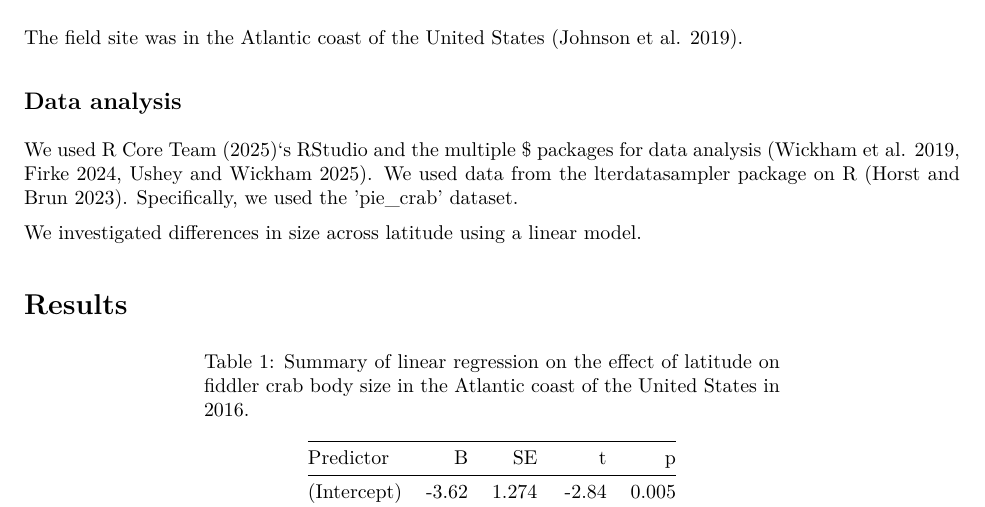
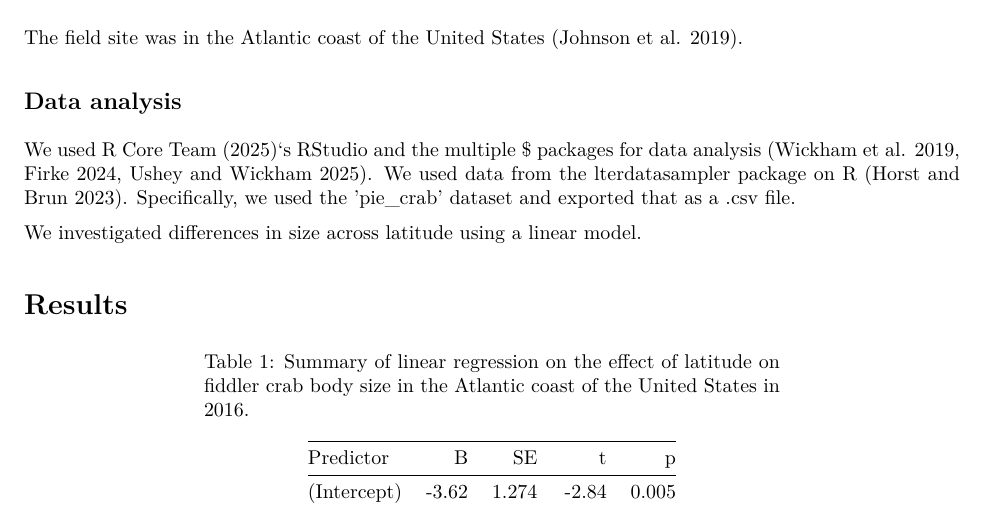
Before and after one commit to sherryydu/fiddler_crab_project, an R Markdown document (04_manuscript/Du_FiddlerCrabProject_Manuscript_V0.Rmd): part of page 1 of 3, cut so that both start at the same text. The pictures show the output file 04_manuscript/ms_rendered/Du_FiddlerCrabProject_Manuscript_V0.pdf that the author committed with the source.

Commit message:
Edited manuscript

```diff
--- a/04_manuscript/Du_FiddlerCrabProject_Manuscript_V0.Rmd
+++ b/04_manuscript/Du_FiddlerCrabProject_Manuscript_V0.Rmd
@@ -40,7 +40,7 @@ The field site was in the Atlantic coast of the United States [@johnsonFiddlerCr
 
 ## Data analysis
 
-We used @base's RStudio and the multiple \$ packages for data analysis [@janitor; @renv; @tidyverse]. We used data from the lterdatasampler package on R [@horstLterdatasamplerEducationalDataset2023]. Specifically, we used the 'pie_crab' dataset.
+We used @base's RStudio and the multiple \$ packages for data analysis [@janitor; @renv; @tidyverse]. We used data from the lterdatasampler package on R [@horstLterdatasamplerEducationalDataset2023]. Specifically, we used the 'pie_crab' dataset and exported that as a .csv file.
 
 We investigated differences in size across latitude using a linear model.
 
```
Also changed, not shown: 04_manuscript/ms_rendered/Du_FiddlerCrabProject_Manuscript_V0.pdf.
